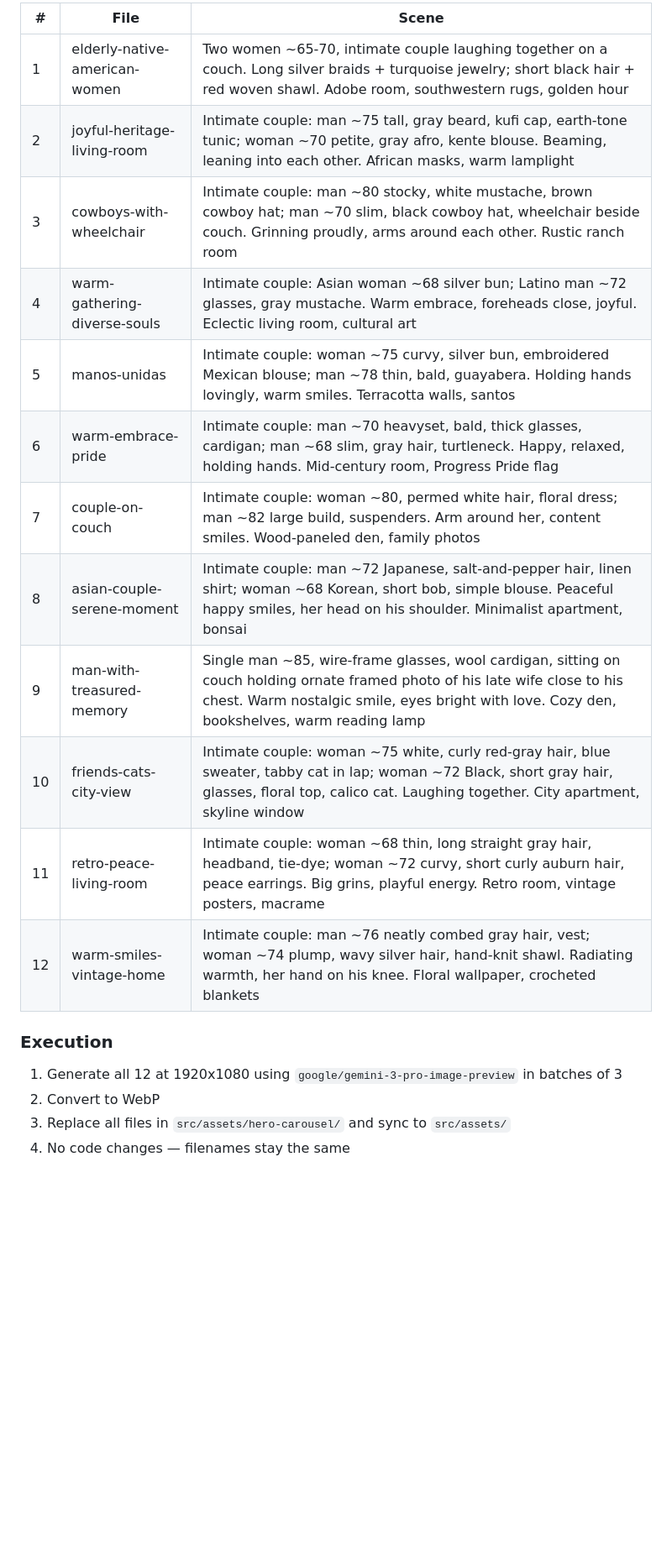
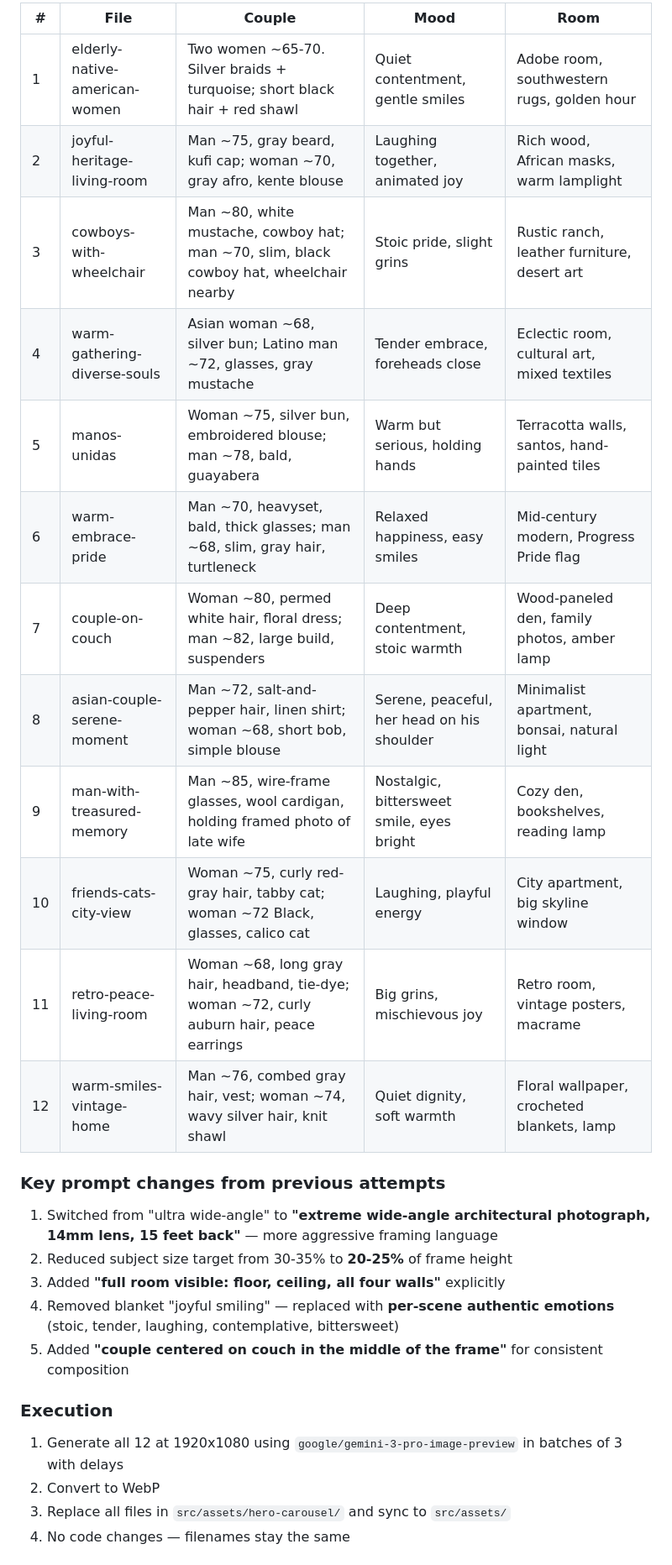
Before and after one commit to laurieai94/heartlines-ai, a Markdown page: .lovable/plan.md, the part around one of its changes. Shown at 84% size. Drawn GitHub-style; blank space fills up the shorter version.

Commit message:
Save plan in Lovable

```diff
--- a/.lovable/plan.md
+++ b/.lovable/plan.md
@@ -16,21 +20,28 @@ The user clarified: these are ALL intimate couples. The solo man (image 9) is ho
 
-| # | File | Scene |
-|---|------|-------|
-| 1 | elderly-native-american-women | Two women ~65-70, intimate couple laughing together on a couch. Long silver braids + turquoise jewelry; short black hair + red woven shawl. Adobe room, southwestern rugs, golden hour |
-| 2 | joyful-heritage-living-room | Intimate couple: man ~75 tall, gray beard, kufi cap, earth-tone tunic; woman ~70 petite, gray afro, kente blouse. Beaming, leaning into each other. African masks, warm lamplight |
-| 3 | cowboys-with-wheelchair | Intimate couple: man ~80 stocky, white mustache, brown cowboy hat; man ~70 slim, black cowboy hat, wheelchair beside couch. Grinning proudly, arms around each other. Rustic ranch room |
-| 4 | warm-gathering-diverse-souls | Intimate couple: Asian woman ~68 silver bun; Latino man ~72 glasses, gray mustache. Warm embrace, foreheads close, joyful. Eclectic living room, cultural art |
-| 5 | manos-unidas | Intimate couple: woman ~75 curvy, silver bun, embroidered Mexican blouse; man ~78 thin, bald, guayabera. Holding hands lovingly, warm smiles. Terracotta walls, santos |
-| 6 | warm-embrace-pride | Intimate couple: man ~70 heavyset, bald, thick glasses, cardigan; man ~68 slim, gray hair, turtleneck. Happy, relaxed, holding hands. Mid-century room, Progress Pride flag |
-| 7 | couple-on-couch | Intimate couple: woman ~80, permed white hair, floral dress; man ~82 large build, suspenders. Arm around her, content smiles. Wood-paneled den, family photos |
-| 8 | asian-couple-serene-moment | Intimate couple: man ~72 Japanese, salt-and-pepper hair, linen shirt; woman ~68 Korean, short bob, simple blouse. Peaceful happy smiles, her head on his shoulder. Minimalist apartment, bonsai |
-| 9 | man-with-treasured-memory | Single man ~85, wire-frame glasses, wool cardigan, sitting on couch holding ornate framed photo of his late wife close to his chest. Warm nostalgic smile, eyes bright with love. Cozy den, bookshelves, warm reading lamp |
-| 10 | friends-cats-city-view | Intimate couple: woman ~75 white, curly red-gray hair, blue sweater, tabby cat in lap; woman ~72 Black, short gray hair, glasses, floral top, calico cat. Laughing together. City apartment, skyline window |
-| 11 | retro-peace-living-room | Intimate couple: woman ~68 thin, long straight gray hair, headband, tie-dye; woman ~72 curvy, short curly auburn hair, peace earrings. Big grins, playful energy. Retro room, vintage posters, macrame |
-| 12 | warm-smiles-vintage-home | Intimate couple: man ~76 neatly combed gray hair, vest; woman ~74 plump, wavy silver hair, hand-knit shawl. Radiating warmth, her hand on his knee. Floral wallpaper, crocheted blankets |
+| # | File | Couple | Mood | Room |
+|---|------|--------|------|------|
+| 1 | elderly-native-american-women | Two women ~65-70. Silver braids + turquoise; short black hair + red shawl | Quiet contentment, gentle smiles | Adobe room, southwestern rugs, golden hour |
+| 2 | joyful-heritage-living-room | Man ~75, gray beard, kufi cap; woman ~70, gray afro, kente blouse | Laughing together, animated joy | Rich wood, African masks, warm lamplight |
+| 3 | cowboys-with-wheelchair | Man ~80, white mustache, cowboy hat; man ~70, slim, black cowboy hat, wheelchair nearby | Stoic pride, slight grins | Rustic ranch, leather furniture, desert art |
+| 4 | warm-gathering-diverse-souls | Asian woman ~68, silver bun; Latino man ~72, glasses, gray mustache | Tender embrace, foreheads close | Eclectic room, cultural art, mixed textiles |
+| 5 | manos-unidas | Woman ~75, silver bun, embroidered blouse; man ~78, bald, guayabera | Warm but serious, holding hands | Terracotta walls, santos, hand-painted tiles |
+| 6 | warm-embrace-pride | Man ~70, heavyset, bald, thick glasses; man ~68, slim, gray hair, turtleneck | Relaxed happiness, easy smiles | Mid-century modern, Progress Pride flag |
+| 7 | couple-on-couch | Woman ~80, permed white hair, floral dress; man ~82, large build, suspenders | Deep contentment, stoic warmth | Wood-paneled den, family photos, amber lamp |
+| 8 | asian-couple-serene-moment | Man ~72, salt-and-pepper hair, linen shirt; woman ~68, short bob, simple blouse | Serene, peaceful, her head on his shoulder | Minimalist apartment, bonsai, natural light |
+| 9 | man-with-treasured-memory | Man ~85, wire-frame glasses, wool cardigan, holding framed photo of late wife | Nostalgic, bittersweet smile, eyes bright | Cozy den, bookshelves, reading lamp |
+| 10 | friends-cats-city-view | Woman ~75, curly red-gray hair, tabby cat; woman ~72 Black, glasses, calico cat | Laughing, playful energy | City apartment, big skyline window |
+| 11 | retro-peace-living-room | Woman ~68, long gray hair, headband, tie-dye; woman ~72, curly auburn hair, peace earrings | Big grins, mischievous joy | Retro room, vintage posters, macrame |
+| 12 | warm-smiles-vintage-home | Man ~76, combed gray hair, vest; woman ~74, wavy silver hair, knit shawl | Quiet dignity, soft warmth | Floral wallpaper, crocheted blankets, lamp |
+
+### Key prompt changes from previous attempts
+1. Switched from "ultra wide-angle" to **"extreme wide-angle architectural photograph, 14mm lens, 15 feet back"** — more aggressive framing language
+2. Reduced subject size target from 30-35% to **20-25%** of frame height
+3. Added **"full room visible: floor, ceiling, all four walls"** explicitly
+4. Removed blanket "joyful smiling" — replaced with **per-scene authentic emotions** (stoic, tender, laughing, contemplative, bittersweet)
+5. Added **"couple centered on couch in the middle of the frame"** for consistent composition
 
 ### Execution
-1. Generate all 12 at 1920x1080 using `google/gemini-3-pro-image-preview` in batches of 3
+1. Generate all 12 at 1920x1080 using `google/gemini-3-pro-image-preview` in batches of 3 with delays
 2. Convert to WebP
 3. Replace all files in `src/assets/hero-carousel/` and sync to `src/assets/`
 4. No code changes — filenames stay the same
```
Also changed, not shown: other parts of .lovable/plan.md (+13 -9 lines).
